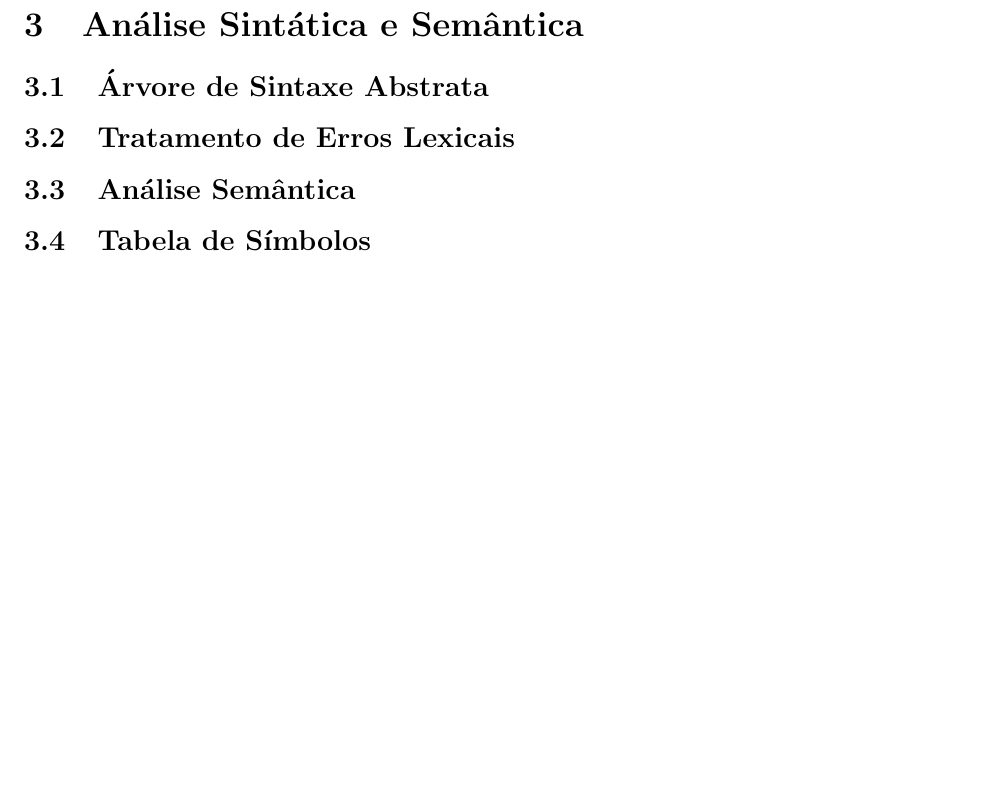
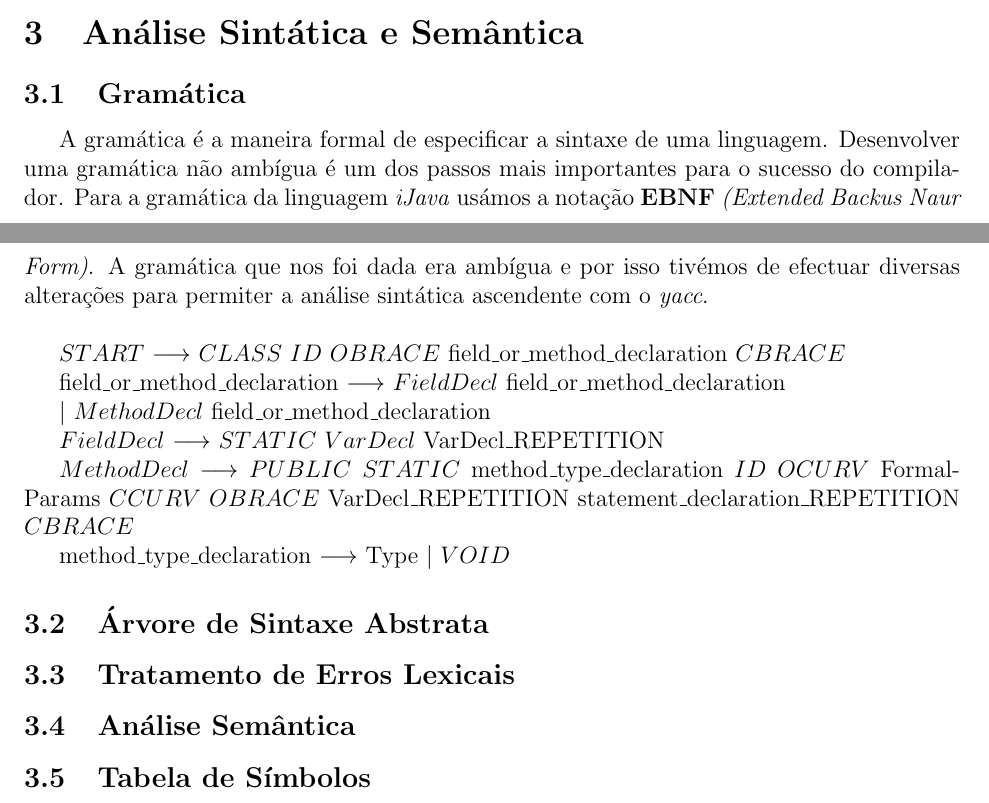
Before and after one commit to bcaceiro/compiler, a LaTeX document (ReLaToRiOo/rel.tex): part of page 5 of 5 before the commit and two parts of pages 5 and 6 of 6 after it, the two joined at a grey line, cut so that both start at the same text, the shorter picture padded with empty space. Compiled offline with pdfLaTeX.

Commit message:
MAis cenas  no relatorio

```diff
--- a/ReLaToRiOo/rel.tex
+++ b/ReLaToRiOo/rel.tex
@@ -183,6 +174,27 @@ Esta análise pode ser dividida em três fases:
 
 \section{Análise Sintática e Semântica}
 
+\subsection{Gramática}
+
+A gramática é a maneira formal de especificar a sintaxe de uma linguagem.
+Desenvolver uma gramática não ambígua é um dos passos mais importantes para o sucesso do compilador. Para a gramática da linguagem \emph{iJava} usámos a notação \textbf{EBNF} \emph{(Extended Backus Naur Form)}.
+A gramática que nos foi dada era ambígua e por isso tivémos de efectuar diversas alterações para permiter a análise sintática ascendente com o \emph{yacc}.\\
+
+
+$START$ $\longrightarrow$ $CLASS$ $ID$  $OBRACE$ field\_or\_method\_declaration  $CBRACE$
+
+field\_or\_method\_declaration $\longrightarrow$  $FieldDecl$ field\_or\_method\_declaration \par$|$ $MethodDecl$  field\_or\_method\_declaration
+
+$FieldDecl$ $\longrightarrow$ $STATIC$ $VarDecl$  VarDecl\_REPETITION
+
+
+$MethodDecl$ $\longrightarrow$ $PUBLIC$ $STATIC$ method\_type\_declaration $ID$  $OCURV$ FormalParams $CCURV$ $OBRACE$ VarDecl\_REPETITION statement\_declaration\_REPETITION $CBRACE$
+
+method\_type\_declaration $\longrightarrow$ Type $|$ $VOID$
+
+
+
+
 \subsection{Árvore de Sintaxe Abstrata}
 
 \subsection{Tratamento de Erros Lexicais}
```
Also changed, not shown: ReLaToRiOo/rel.pdf, ReLaToRiOo/rel.tex (9 more changed lines), 3 other files.
